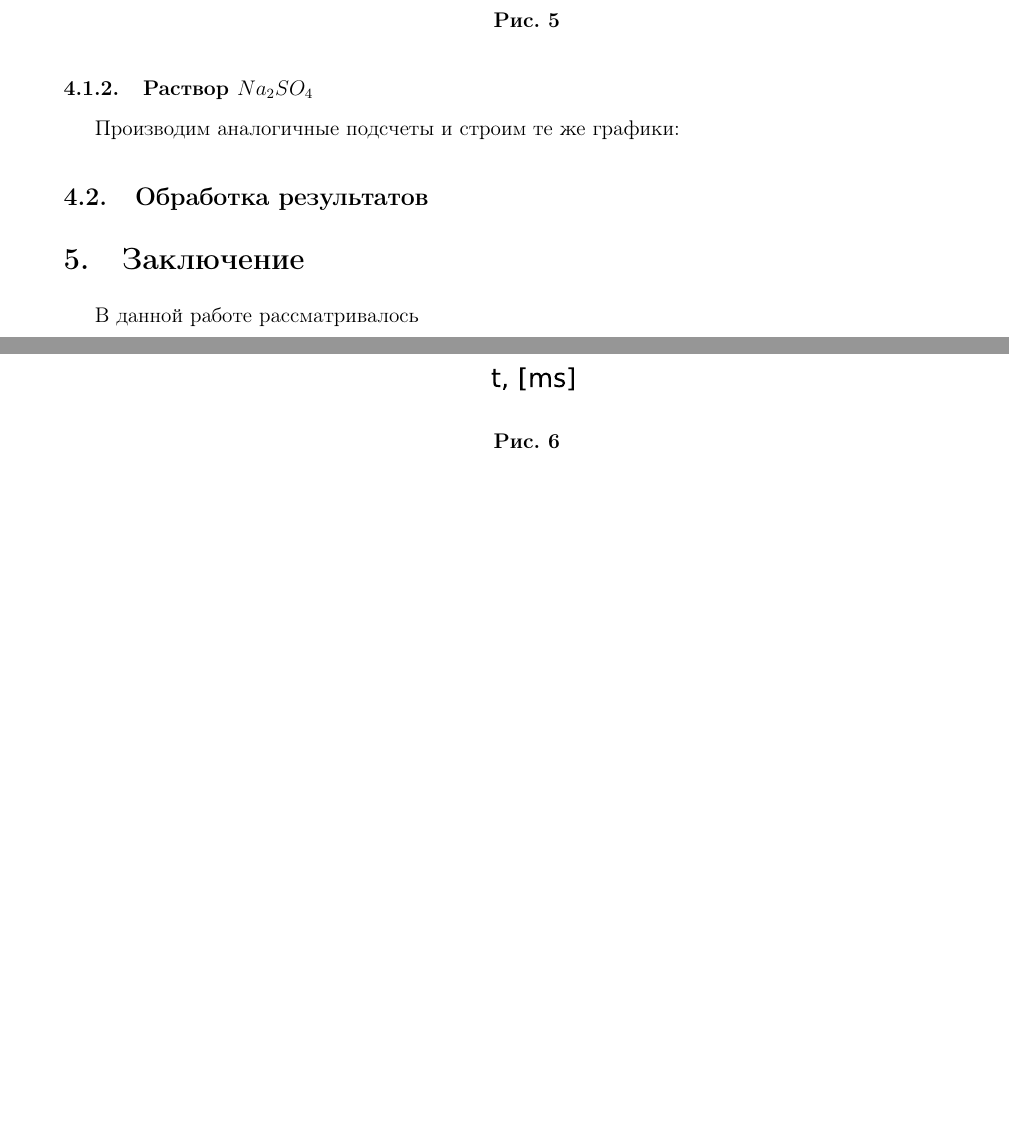
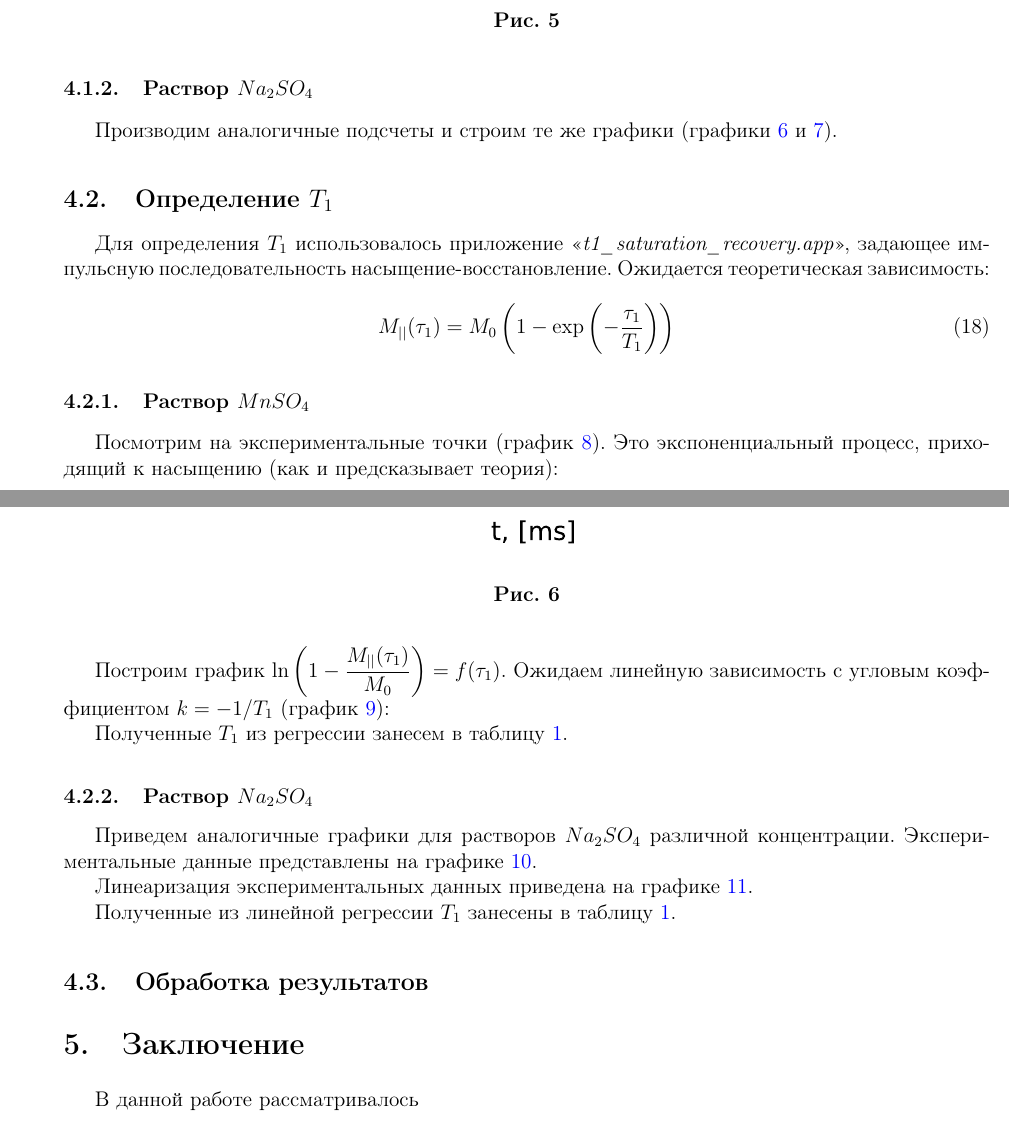
Before and after one commit to alekseik1/PMI, a LaTeX document (src/NMR-relaxation/main.tex, which reads src/NMR-relaxation/analysis.tex): two parts of pages 8 and 9 of 10 before the commit and two parts of pages 8 and 9 of 14 after it, joined at a grey line, cut so that both start at the same text, the shorter picture padded with empty space. Compiled offline with pdfLaTeX; a missing bibliography style is replaced by a similar one.

Commit message:
feat(anal): определение T1 в анализе

```diff
--- a/src/NMR-relaxation/analysis.tex
+++ b/src/NMR-relaxation/analysis.tex
@@ -28,7 +28,7 @@ M (2n \tau) = M_0 \exp \left( -\dfrac{2n\tau}{T_2} \right)
 Мы находим $ T_2 $ для различных концентраций (см. таблицу \ref{table:all-T})
 
 \subsubsection{Раствор $Na_2 SO_4$}
-Производим аналогичные подсчеты и строим те же графики:
+Производим аналогичные подсчеты и строим те же графики (графики \ref{fig:nat2exper} и \ref{fig:nat2reg}).
 
 \begin{figure}[!h]
 	\hspace{-5em}
@@ -44,3 +44,13 @@ M (2n \tau) = M_0 \exp \left( -\dfrac{2n\tau}{T_2} \right)
 	\label{fig:nat2reg}
 \end{figure}
 
+\subsection{Определение $ T_1 $}
+Для определения $ T_1 $ использовалось приложение <<\textit{t1\_saturation\_recovery.app}>>, задающее импульсную последовательность насыщение-восстановление. Ожидается теоретическая зависимость:
+
+\begin{equation}
+\label{eq:M_parall-from-T1}
+M_{||} (\tau_1) = M_0 \left(1 - \exp \left( -\dfrac{\tau_1}{T_1} \right) \right)
+\end{equation}
+
+\subsubsection{Раствор $ Mn SO_4 $}
+Посмотрим на экспериментальные точки (график \ref{fig:mnt1exp}). Это экспоненциальный процесс, приходящий к насыщению (как и предсказывает теория):
@@ -46,0 +62,4 @@ M (2n \tau) = M_0 \exp \left( -\dfrac{2n\tau}{T_2} \right)
+	\label{fig:mnt1exp}
+\end{figure}
+
+Построим график $ \ln \left( 1 - \dfrac{M_{||} (\tau_1)}{M_0} \right) = f(\tau_1)$. Ожидаем линейную зависимость с угловым коэффициентом $ k = -1/T_1 $ (график \ref{fig:mnt1reg}):
@@ -46,0 +71,7 @@ M (2n \tau) = M_0 \exp \left( -\dfrac{2n\tau}{T_2} \right)
+	\label{fig:mnt1reg}
+\end{figure}
+
+Полученные $ T_1 $ из регрессии занесем в таблицу \ref{table:all-T}.
+
+\subsubsection{Раствор $Na_2 SO_4$}
+Приведем аналогичные графики для растворов $ Na_2 SO_4 $ различной концентрации. Экспериментальные данные представлены на графике \ref{fig:nat1exp}.
@@ -46,0 +83,4 @@ M (2n \tau) = M_0 \exp \left( -\dfrac{2n\tau}{T_2} \right)
+	\label{fig:nat1exp}
+\end{figure}
+
+Линеаризация экспериментальных данных приведена на графике \ref{fig:nat1reg}.
@@ -47,3 +92,7 @@ M (2n \tau) = M_0 \exp \left( -\dfrac{2n\tau}{T_2} \right)
+	\label{fig:nat1reg}
+\end{figure}
+
+Полученные из линейной регрессии $ T_1 $ занесены в таблицу \ref{table:all-T}.
 
 
 \begin{table}[ht]
```
Also changed, not shown: src/NMR-relaxation/analysis.tex (24 more changed lines).
